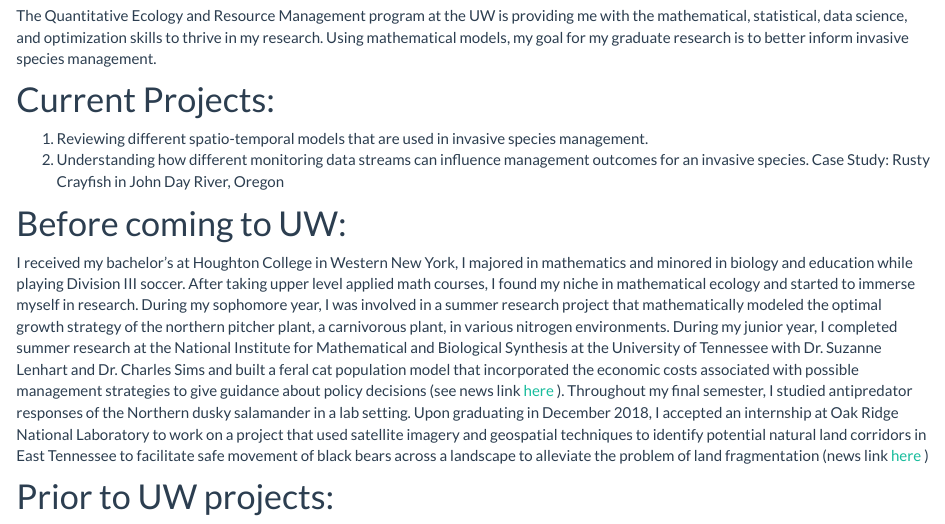
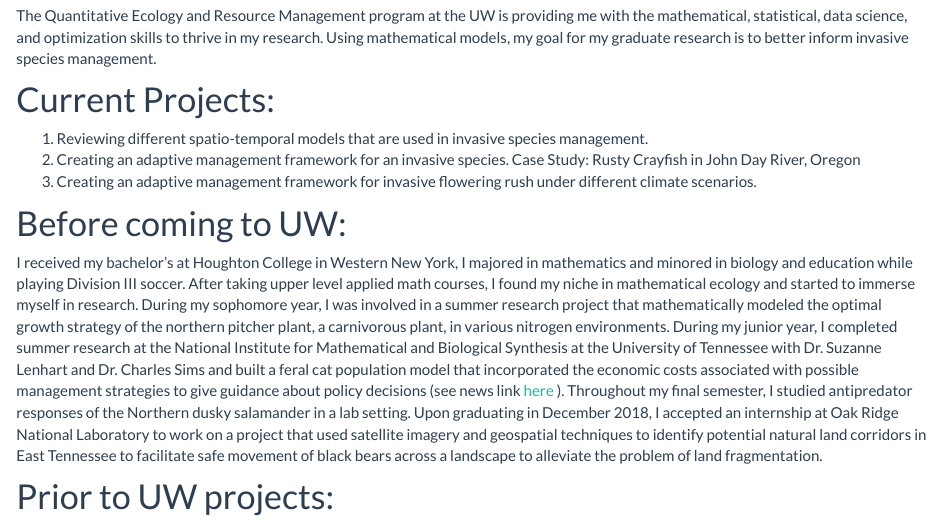
Before and after one commit to briellekthompson/personal_site, an R Markdown document (about.Rmd): the page in a window 1100 px wide, from 190 px down. Rendered offline with R 4.5, knitr and Pandoc, with nearby package versions.

Commit message:
update about me

```diff
--- a/about.Rmd
+++ b/about.Rmd
@@ -7,11 +7,12 @@ The Quantitative Ecology and Resource Management program at the UW is providing
 
 # Current Projects:
 1. Reviewing different spatio-temporal models that are used in invasive species management.
-2. Understanding how different monitoring data streams can influence management outcomes for an invasive species. Case Study: Rusty Crayfish in John Day River, Oregon
+2. Creating an adaptive management framework for an invasive species. Case Study: Rusty Crayfish in John Day River, Oregon
+3.  Creating an adaptive management framework for invasive flowering rush under different climate scenarios.
 
 
 # Before coming to UW:
-I received my bachelor’s at Houghton College in Western New York, I majored in mathematics and minored in biology and education while playing Division III soccer. After taking upper level applied math courses, I found my niche in mathematical ecology and started to immerse myself in research. During my sophomore year, I was involved in a summer research project that mathematically modeled the optimal growth strategy of the northern pitcher plant, a carnivorous plant, in various nitrogen environments. During my junior year, I completed summer research at the National Institute for Mathematical and Biological Synthesis at the University of Tennessee with Dr. Suzanne Lenhart and Dr. Charles Sims and built a feral cat population model that incorporated the economic costs associated with possible management strategies to give guidance about policy decisions (see news link [here](http://www.nimbios.org/sre/kwarta_sre2018) ). Throughout my final semester, I studied antipredator responses of the Northern dusky salamander in a lab setting. Upon graduating in December 2018, I accepted an internship at Oak Ridge National Laboratory to work on a project that used satellite imagery and geospatial techniques to identify potential natural land corridors in East Tennessee to facilitate safe movement of black bears across a landscape to alleviate the problem of land fragmentation (news link [here](https://orise.orau.gov/ornl/experiences/recent-bachelors-associates/kwarta.html) )
+I received my bachelor’s at Houghton College in Western New York, I majored in mathematics and minored in biology and education while playing Division III soccer. After taking upper level applied math courses, I found my niche in mathematical ecology and started to immerse myself in research. During my sophomore year, I was involved in a summer research project that mathematically modeled the optimal growth strategy of the northern pitcher plant, a carnivorous plant, in various nitrogen environments. During my junior year, I completed summer research at the National Institute for Mathematical and Biological Synthesis at the University of Tennessee with Dr. Suzanne Lenhart and Dr. Charles Sims and built a feral cat population model that incorporated the economic costs associated with possible management strategies to give guidance about policy decisions (see news link [here](http://www.nimbios.org/sre/kwarta_sre2018) ). Throughout my final semester, I studied antipredator responses of the Northern dusky salamander in a lab setting. Upon graduating in December 2018, I accepted an internship at Oak Ridge National Laboratory to work on a project that used satellite imagery and geospatial techniques to identify potential natural land corridors in East Tennessee to facilitate safe movement of black bears across a landscape to alleviate the problem of land fragmentation.
 
 # Prior to UW projects:
 1.	Science Undergraduate Laboratory Intern at Oak Ridge National Laboratory. Project title: The value of protected lands in a network of natural corridors for black bears in East Tennessee
```
